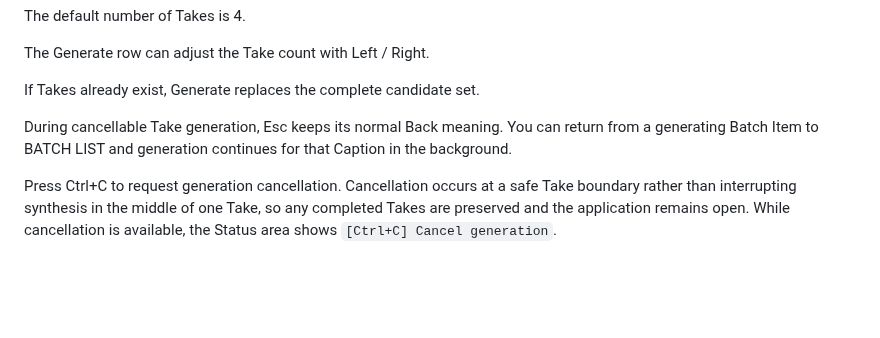
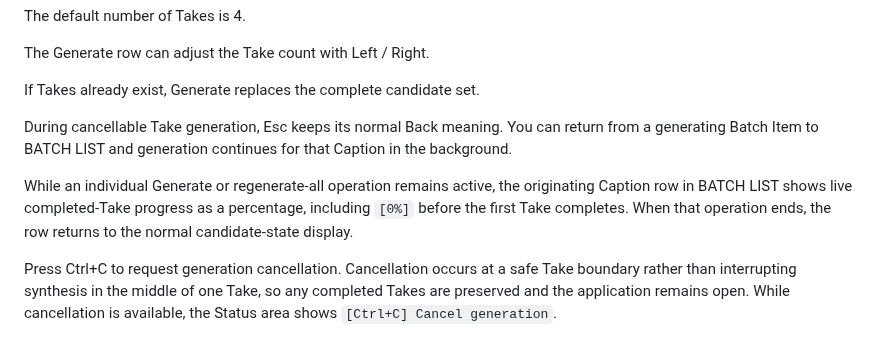
Before and after one commit to sayosomi/voiceger-editor, a Markdown page: docs/en/tui.md, the part around the change. GitHub-like rendering; blank space fills up the shorter version.

Commit message:
docs: describe background generation percentage

```diff
--- a/docs/en/tui.md
+++ b/docs/en/tui.md
@@ -199,6 +199,8 @@ If Takes already exist, Generate replaces the complete candidate set.
 
 During cancellable Take generation, Esc keeps its normal Back meaning. You can return from a generating Batch Item to BATCH LIST and generation continues for that Caption in the background.
 
+While an individual Generate or regenerate-all operation remains active, the originating Caption row in BATCH LIST shows live completed-Take progress as a percentage, including `[0%]` before the first Take completes. When that operation ends, the row returns to the normal candidate-state display.
+
 Press Ctrl+C to request generation cancellation. Cancellation occurs at a safe Take boundary rather than interrupting synthesis in the middle of one Take, so any completed Takes are preserved and the application remains open. While cancellation is available, the Status area shows `[Ctrl+C] Cancel generation`.
 
 If generation finishes at the same moment you press Ctrl+C, Voiceger Editor keeps a completion guard so that Ctrl+C does not accidentally quit or discard the finished results. Repeated Ctrl+C remains harmless until another non-Ctrl+C interaction restores the normal idle Ctrl+C Quit meaning. The `q` shortcut remains the explicit Quit action at all times.
```
